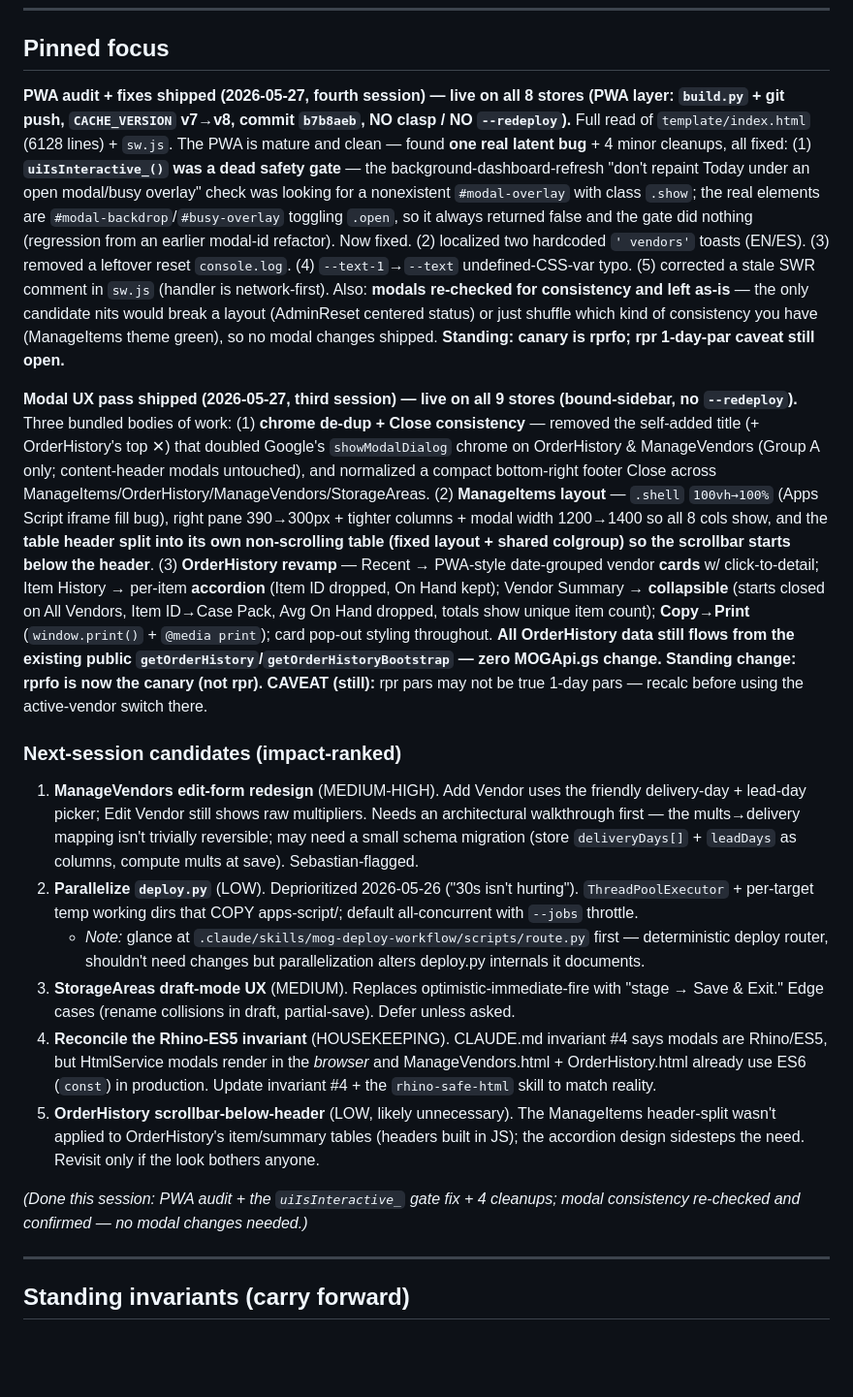
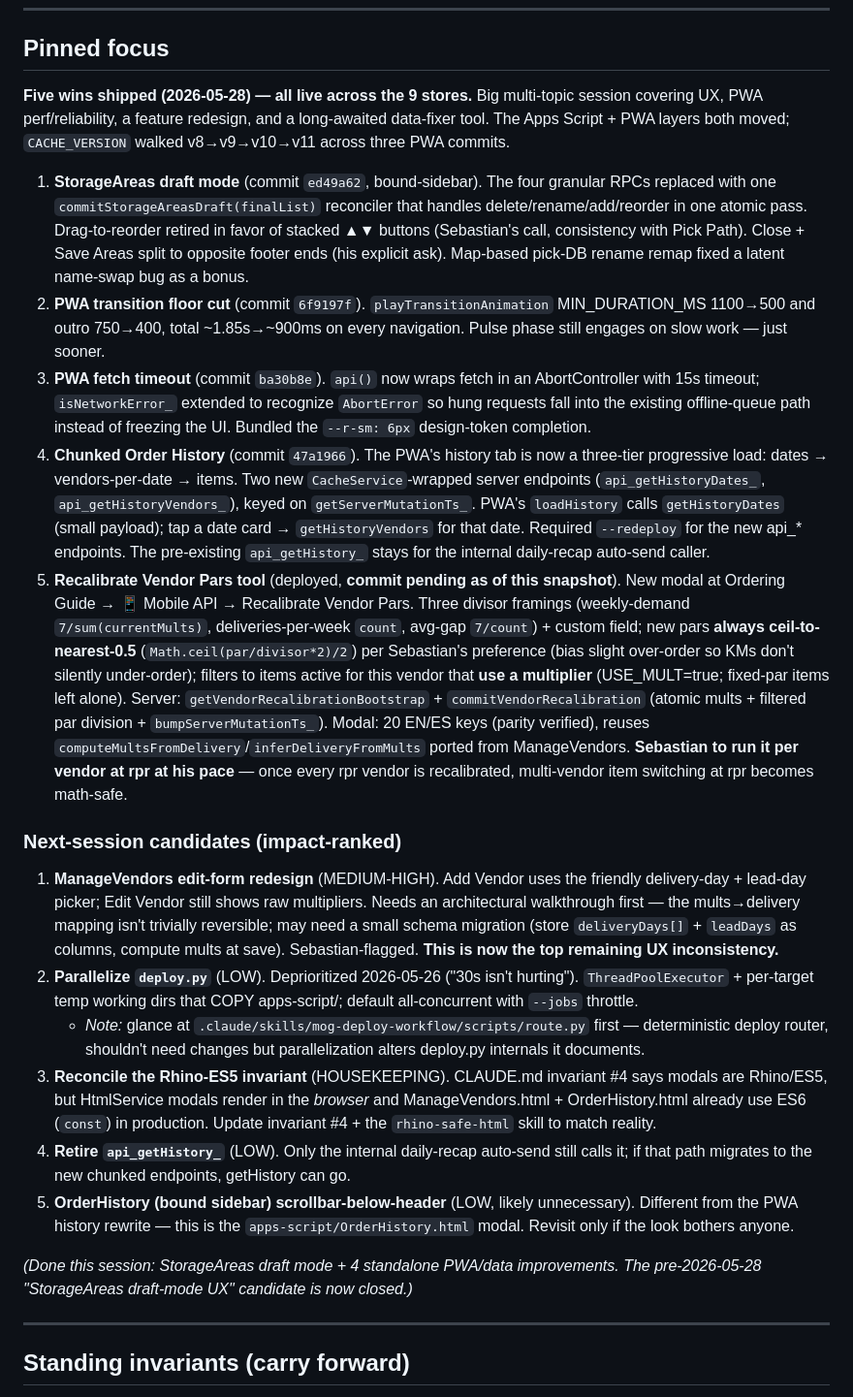
Before and after one commit to SebHEH/mog-mobile, a Markdown page: docs/MOG_CurrentState.md, the part around one of its changes. Shown at 97% size. GitHub-like rendering; blank space fills up the shorter version.

Commit message:
docs: session handoff 2026-05-28 — five UX/perf/data-tool wins

```diff
--- a/docs/MOG_CurrentState.md
+++ b/docs/MOG_CurrentState.md
@@ -8,20 +8,24 @@ If this doc and `CLAUDE.md` conflict on a specific fact, `CLAUDE.md` wins for st
 
 ## Pinned focus
 
-**PWA audit + fixes shipped (2026-05-27, fourth session) — live on all 8 stores (PWA layer: `build.py` + git push, `CACHE_VERSION` v7→v8, commit `b7b8aeb`, NO clasp / NO `--redeploy`).** Full read of `template/index.html` (6128 lines) + `sw.js`. The PWA is mature and clean — found **one real latent bug** + 4 minor cleanups, all fixed: (1) **`uiIsInteractive_()` was a dead safety gate** — the background-dashboard-refresh "don't repaint Today under an open modal/busy overlay" check was looking for a nonexistent `#modal-overlay` with class `.show`; the real elements are `#modal-backdrop`/`#busy-overlay` toggling `.open`, so it always returned false and the gate did nothing (regression from an earlier modal-id refactor). Now fixed. (2) localized two hardcoded `' vendors'` toasts (EN/ES). (3) removed a leftover reset `console.log`. (4) `--text-1`→`--text` undefined-CSS-var typo. (5) corrected a stale SWR comment in `sw.js` (handler is network-first). Also: **modals re-checked for consistency and left as-is** — the only candidate nits would break a layout (AdminReset centered status) or just shuffle which kind of consistency you have (ManageItems theme green), so no modal changes shipped. **Standing: canary is rprfo; rpr 1-day-par caveat still open.**
+**Five wins shipped (2026-05-28) — all live across the 9 stores.** Big multi-topic session covering UX, PWA perf/reliability, a feature redesign, and a long-awaited data-fixer tool. The Apps Script + PWA layers both moved; `CACHE_VERSION` walked v8→v9→v10→v11 across three PWA commits.
 
-**Modal UX pass shipped (2026-05-27, third session) — live on all 9 stores (bound-sidebar, no `--redeploy`).** Three bundled bodies of work: (1) **chrome de-dup + Close consistency** — removed the self-added title (+ OrderHistory's top ✕) that doubled Google's `showModalDialog` chrome on OrderHistory & ManageVendors (Group A only; content-header modals untouched), and normalized a compact bottom-right footer Close across ManageItems/OrderHistory/ManageVendors/StorageAreas. (2) **ManageItems layout** — `.shell` `100vh→100%` (Apps Script iframe fill bug), right pane 390→300px + tighter columns + modal width 1200→1400 so all 8 cols show, and the **table header split into its own non-scrolling table (fixed layout + shared colgroup) so the scrollbar starts below the header**. (3) **OrderHistory revamp** — Recent → PWA-style date-grouped vendor **cards** w/ click-to-detail; Item History → per-item **accordion** (Item ID dropped, On Hand kept); Vendor Summary → **collapsible** (starts closed on All Vendors, Item ID→Case Pack, Avg On Hand dropped, totals show unique item count); **Copy→Print** (`window.print()` + `@media print`); card pop-out styling throughout. **All OrderHistory data still flows from the existing public `getOrderHistory`/`getOrderHistoryBootstrap` — zero MOGApi.gs change.** **Standing change: rprfo is now the canary (not rpr).** **CAVEAT (still):** rpr pars may not be true 1-day pars — recalc before using the active-vendor switch there.
+1. **StorageAreas draft mode** (commit `ed49a62`, bound-sidebar). The four granular RPCs replaced with one `commitStorageAreasDraft(finalList)` reconciler that handles delete/rename/add/reorder in one atomic pass. Drag-to-reorder retired in favor of stacked ▲▼ buttons (Sebastian's call, consistency with Pick Path). Close + Save Areas split to opposite footer ends (his explicit ask). Map-based pick-DB rename remap fixed a latent name-swap bug as a bonus.
+2. **PWA transition floor cut** (commit `6f9197f`). `playTransitionAnimation` MIN_DURATION_MS 1100→500 and outro 750→400, total ~1.85s→~900ms on every navigation. Pulse phase still engages on slow work — just sooner.
+3. **PWA fetch timeout** (commit `ba30b8e`). `api()` now wraps fetch in an AbortController with 15s timeout; `isNetworkError_` extended to recognize `AbortError` so hung requests fall into the existing offline-queue path instead of freezing the UI. Bundled the `--r-sm: 6px` design-token completion.
+4. **Chunked Order History** (commit `47a1966`). The PWA's history tab is now a three-tier progressive load: dates → vendors-per-date → items. Two new `CacheService`-wrapped server endpoints (`api_getHistoryDates_`, `api_getHistoryVendors_`), keyed on `getServerMutationTs_`. PWA's `loadHistory` calls `getHistoryDates` (small payload); tap a date card → `getHistoryVendors` for that date. Required `--redeploy` for the new api_* endpoints. The pre-existing `api_getHistory_` stays for the internal daily-recap auto-send caller.
+5. **Recalibrate Vendor Pars tool** (deployed, **commit pending as of this snapshot**). New modal at Ordering Guide → 📱 Mobile API → Recalibrate Vendor Pars. Three divisor framings (weekly-demand `7/sum(currentMults)`, deliveries-per-week `count`, avg-gap `7/count`) + custom field; new pars **always ceil-to-nearest-0.5** (`Math.ceil(par/divisor*2)/2`) per Sebastian's preference (bias slight over-order so KMs don't silently under-order); filters to items active for this vendor that **use a multiplier** (USE_MULT=true; fixed-par items left alone). Server: `getVendorRecalibrationBootstrap` + `commitVendorRecalibration` (atomic mults + filtered par division + `bumpServerMutationTs_`). Modal: 20 EN/ES keys (parity verified), reuses `computeMultsFromDelivery`/`inferDeliveryFromMults` ported from ManageVendors. **Sebastian to run it per vendor at rpr at his pace** — once every rpr vendor is recalibrated, multi-vendor item switching at rpr becomes math-safe.
 
 ### Next-session candidates (impact-ranked)
 
-1. **ManageVendors edit-form redesign** (MEDIUM-HIGH). Add Vendor uses the friendly delivery-day + lead-day picker; Edit Vendor still shows raw multipliers. Needs an architectural walkthrough first — the mults→delivery mapping isn't trivially reversible; may need a small schema migration (store `deliveryDays[]` + `leadDays` as columns, compute mults at save). Sebastian-flagged.
+1. **ManageVendors edit-form redesign** (MEDIUM-HIGH). Add Vendor uses the friendly delivery-day + lead-day picker; Edit Vendor still shows raw multipliers. Needs an architectural walkthrough first — the mults→delivery mapping isn't trivially reversible; may need a small schema migration (store `deliveryDays[]` + `leadDays` as columns, compute mults at save). Sebastian-flagged. **This is now the top remaining UX inconsistency.**
 2. **Parallelize `deploy.py`** (LOW). Deprioritized 2026-05-26 ("30s isn't hurting"). `ThreadPoolExecutor` + per-target temp working dirs that COPY apps-script/; default all-concurrent with `--jobs` throttle.
    - *Note:* glance at `.claude/skills/mog-deploy-workflow/scripts/route.py` first — deterministic deploy router, shouldn't need changes but parallelization alters deploy.py internals it documents.
-3. **StorageAreas draft-mode UX** (MEDIUM). Replaces optimistic-immediate-fire with "stage → Save & Exit." Edge cases (rename collisions in draft, partial-save). Defer unless asked.
-4. **Reconcile the Rhino-ES5 invariant** (HOUSEKEEPING). CLAUDE.md invariant #4 says modals are Rhino/ES5, but HtmlService modals render in the *browser* and ManageVendors.html + OrderHistory.html already use ES6 (`const`) in production. Update invariant #4 + the `rhino-safe-html` skill to match reality.
-5. **OrderHistory scrollbar-below-header** (LOW, likely unnecessary). The ManageItems header-split wasn't applied to OrderHistory's item/summary tables (headers built in JS); the accordion design sidesteps the need. Revisit only if the look bothers anyone.
+3. **Reconcile the Rhino-ES5 invariant** (HOUSEKEEPING). CLAUDE.md invariant #4 says modals are Rhino/ES5, but HtmlService modals render in the *browser* and ManageVendors.html + OrderHistory.html already use ES6 (`const`) in production. Update invariant #4 + the `rhino-safe-html` skill to match reality.
+4. **Retire `api_getHistory_`** (LOW). Only the internal daily-recap auto-send still calls it; if that path migrates to the new chunked endpoints, getHistory can go.
+5. **OrderHistory (bound sidebar) scrollbar-below-header** (LOW, likely unnecessary). Different from the PWA history rewrite — this is the `apps-script/OrderHistory.html` modal. Revisit only if the look bothers anyone.
 
-*(Done this session: PWA audit + the `uiIsInteractive_` gate fix + 4 cleanups; modal consistency re-checked and confirmed — no modal changes needed.)*
+*(Done this session: StorageAreas draft mode + 4 standalone PWA/data improvements. The pre-2026-05-28 "StorageAreas draft-mode UX" candidate is now closed.)*
 
 ---
 
```
Also changed, not shown: other parts of docs/MOG_CurrentState.md (+2 -1 lines), CLAUDE.md (+1 -1 lines), docs/MOG_SessionHandoff_2026_05_28.md (added, +181 -0 lines).
